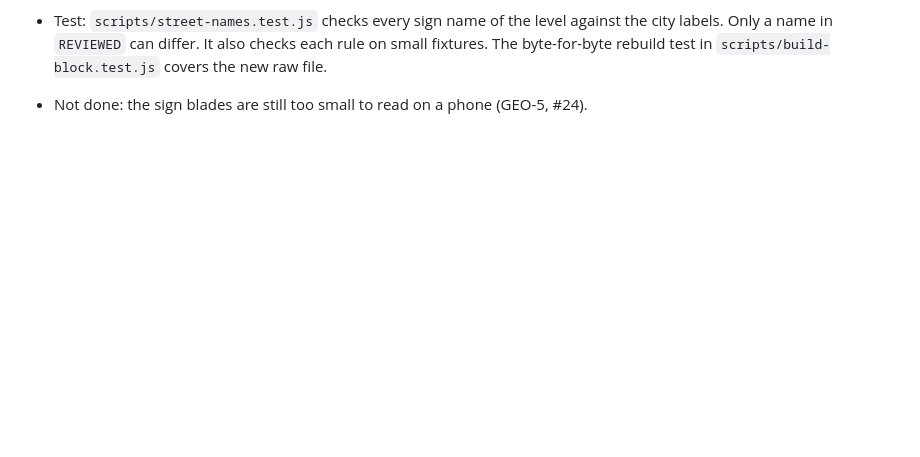
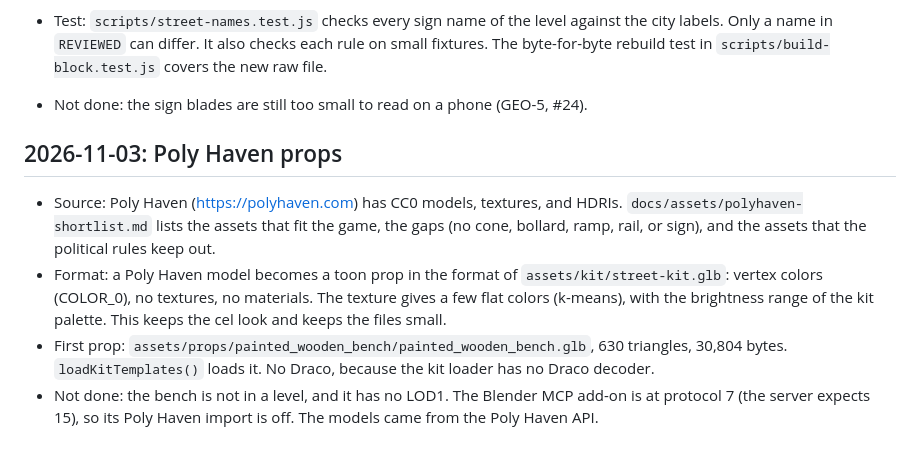
Before and after one commit to William-Hill/atl-arcade, a Markdown page: docs/decisions.md, the part around the change. Drawn GitHub-style; blank space fills up the shorter version.

```diff
--- a/docs/decisions.md
+++ b/docs/decisions.md
@@ -758,3 +758,10 @@ Not verified: no person played the new clips; real skaters did not review the mo
 - Result: 95 signs before, 88 after. 24 old corner pairs went and 17 new pairs came. Examples: "Brickworks Cir / Closed Lake Ave" and "Closed Lake Ave / West Ashland Ave NE" became one sign "Brickworks Cir NE / West Ashland Ave NE". The false corner "Ralph McGill Blvd / Ralph McGill Blvd NE" became "Ralph McGill Blvd NE / Fortune St NE". "Austin Ave NE / Elizabeth St NE" became "Elizabeth St NE / Lake Ave NE".
 - Test: `scripts/street-names.test.js` checks every sign name of the level against the city labels. Only a name in `REVIEWED` can differ. It also checks each rule on small fixtures. The byte-for-byte rebuild test in `scripts/build-block.test.js` covers the new raw file.
 - Not done: the sign blades are still too small to read on a phone (GEO-5, #24).
+
+## 2026-11-03: Poly Haven props
+
+- Source: Poly Haven (https://polyhaven.com) has CC0 models, textures, and HDRIs. `docs/assets/polyhaven-shortlist.md` lists the assets that fit the game, the gaps (no cone, bollard, ramp, rail, or sign), and the assets that the political rules keep out.
+- Format: a Poly Haven model becomes a toon prop in the format of `assets/kit/street-kit.glb`: vertex colors (COLOR_0), no textures, no materials. The texture gives a few flat colors (k-means), with the brightness range of the kit palette. This keeps the cel look and keeps the files small.
+- First prop: `assets/props/painted_wooden_bench/painted_wooden_bench.glb`, 630 triangles, 30,804 bytes. `loadKitTemplates()` loads it. No Draco, because the kit loader has no Draco decoder.
+- Not done: the bench is not in a level, and it has no LOD1. The Blender MCP add-on is at protocol 7 (the server expects 15), so its Poly Haven import is off. The models came from the Poly Haven API.
```
Also changed, not shown: docs/assets/polyhaven-shortlist.md (added, +86 -0 lines), assets/props/painted_wooden_bench/preview.png (added), 2 other files.
